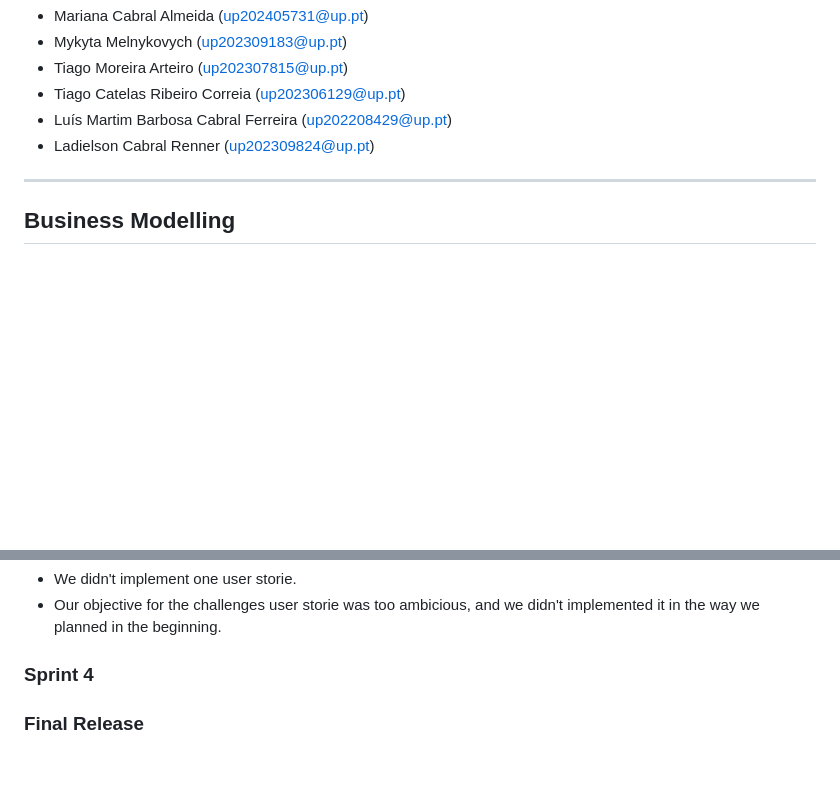
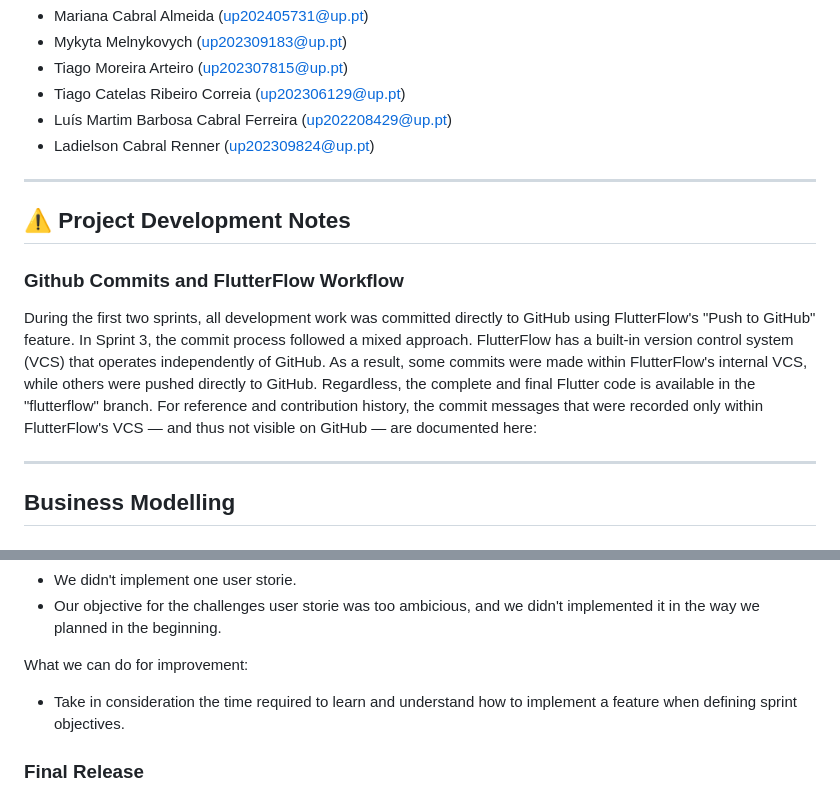
Before and after one commit to LEIC-ES-2024-25/2LEIC15T1, a Markdown page: README.md, 2 parts joined by grey strips. GitHub-like rendering; blank space fills up the shorter version.

```diff
--- a/README.md
+++ b/README.md
@@ -39,6 +39,12 @@ Thank you!
 * Tiago Catelas Ribeiro Correia (up202306129@up.pt)
 * Luís Martim Barbosa Cabral Ferreira (up202208429@up.pt)
 * Ladielson Cabral Renner (up202309824@up.pt)
+---
+## ⚠️ Project Development Notes
+
+### Github Commits and FlutterFlow Workflow
+During the first two sprints, all development work was committed directly to GitHub using FlutterFlow's "Push to GitHub" feature. In Sprint 3, the commit process followed a mixed approach. FlutterFlow has a built-in version control system (VCS) that operates independently of GitHub. As a result, some commits were made within FlutterFlow's internal VCS, while others were pushed directly to GitHub.
+Regardless, the complete and final Flutter code is available in the "flutterflow" branch. For reference and contribution history, the commit messages that were recorded only within FlutterFlow's VCS — and thus not visible on GitHub — are documented here:
 
 ---
 ## Business Modelling
@@ -339,6 +344,7 @@ What we can do for improvement:
   - We didn't implement one user storie.
   - Our objective for the challenges user storie was too ambicious, and we didn't implemented it in the way we planned in the beginning.
 
-### Sprint 4
+ What we can do for improvement:
+  - Take in consideration the time required to learn and understand how to implement a feature when defining sprint objectives.
 
 ### Final Release
```
Also changed, not shown: other parts of README.md (+2 -3 lines).
